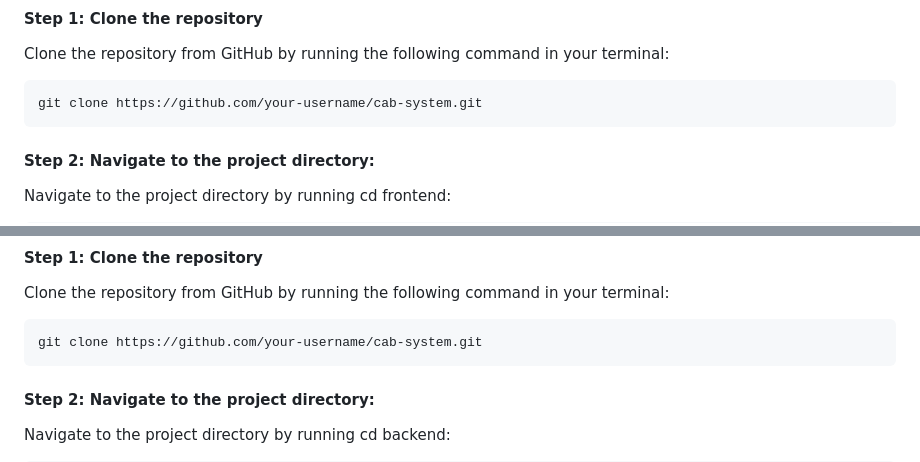
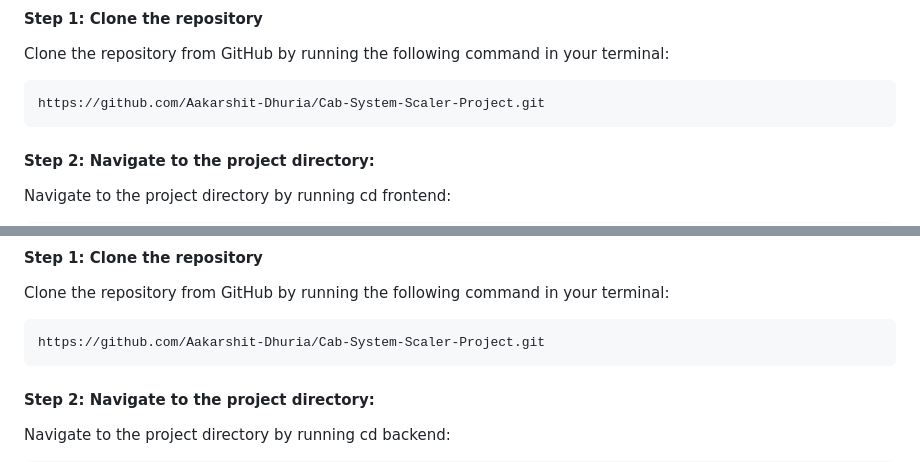
Before and after one commit to Aakarshit-Dhuria/Cab-System-Scaler-Project, a Markdown page: README.md, 2 parts joined by grey strips. Drawn GitHub-style.

````diff
--- a/README.md
+++ b/README.md
@@ -26,7 +26,7 @@ Backend: Flask(Python), SQLite3 (database)
 #### Step 1: Clone the repository
 Clone the repository from GitHub by running the following command in your terminal:
 ```
-git clone https://github.com/your-username/cab-system.git
+https://github.com/Aakarshit-Dhuria/Cab-System-Scaler-Project.git
 ```
 
 #### Step 2: Navigate to the project directory:
@@ -58,7 +58,7 @@ This command compiles and serves your project, and you should see a message indi
 #### Step 1: Clone the repository
 Clone the repository from GitHub by running the following command in your terminal:
 ```
-git clone https://github.com/your-username/cab-system.git
+https://github.com/Aakarshit-Dhuria/Cab-System-Scaler-Project.git
 ```
 
 #### Step 2: Navigate to the project directory:
````
